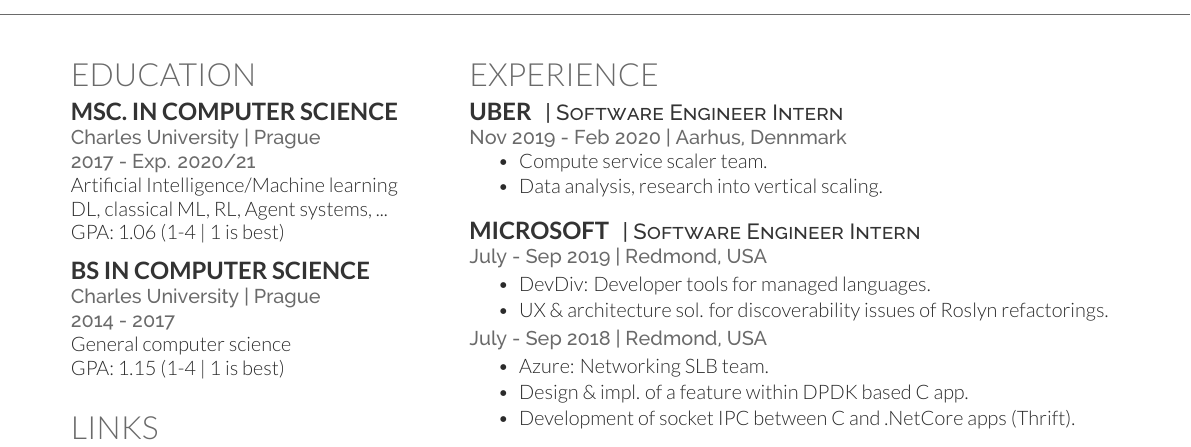
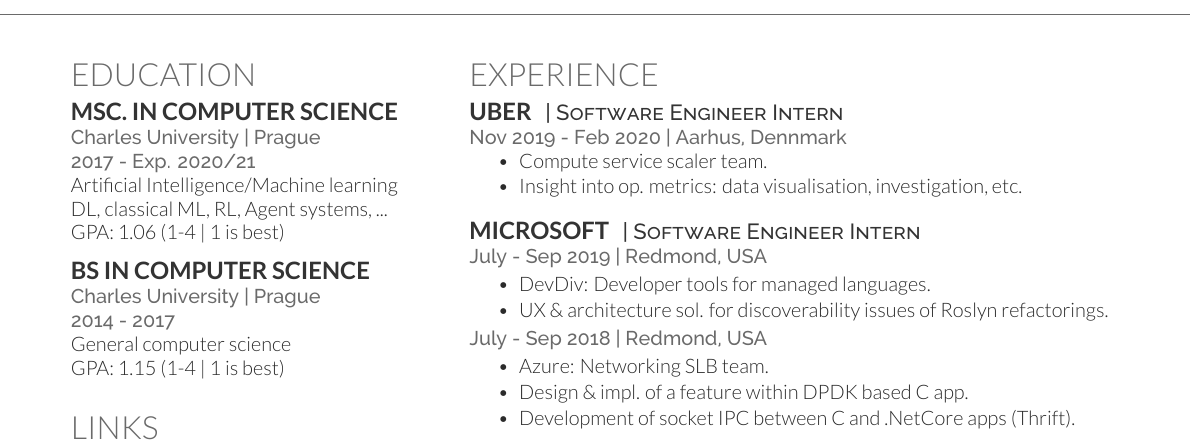
Before and after one commit to petrroll/cv, a LaTeX CV (houska-petr-cv.tex): part of the page, cut so that both start at the same text. Compiled offline with XeLaTeX.

Commit message:
Update uber job with actual project so-far.

```diff
--- a/houska-petr-cv.tex
+++ b/houska-petr-cv.tex
@@ -151,7 +151,7 @@
 \vspace{\topsep} % Hacky fix for awkward extra vertical space
 \begin{tightitemize}
 \item Compute service scaler team.
-\item Data analysis, research into vertical scaling.
+\item Insight into op. metrics: data visualisation, investigation, etc.
 \end{tightitemize}
 
 \sectionspace % Some whitespace after the section
```
